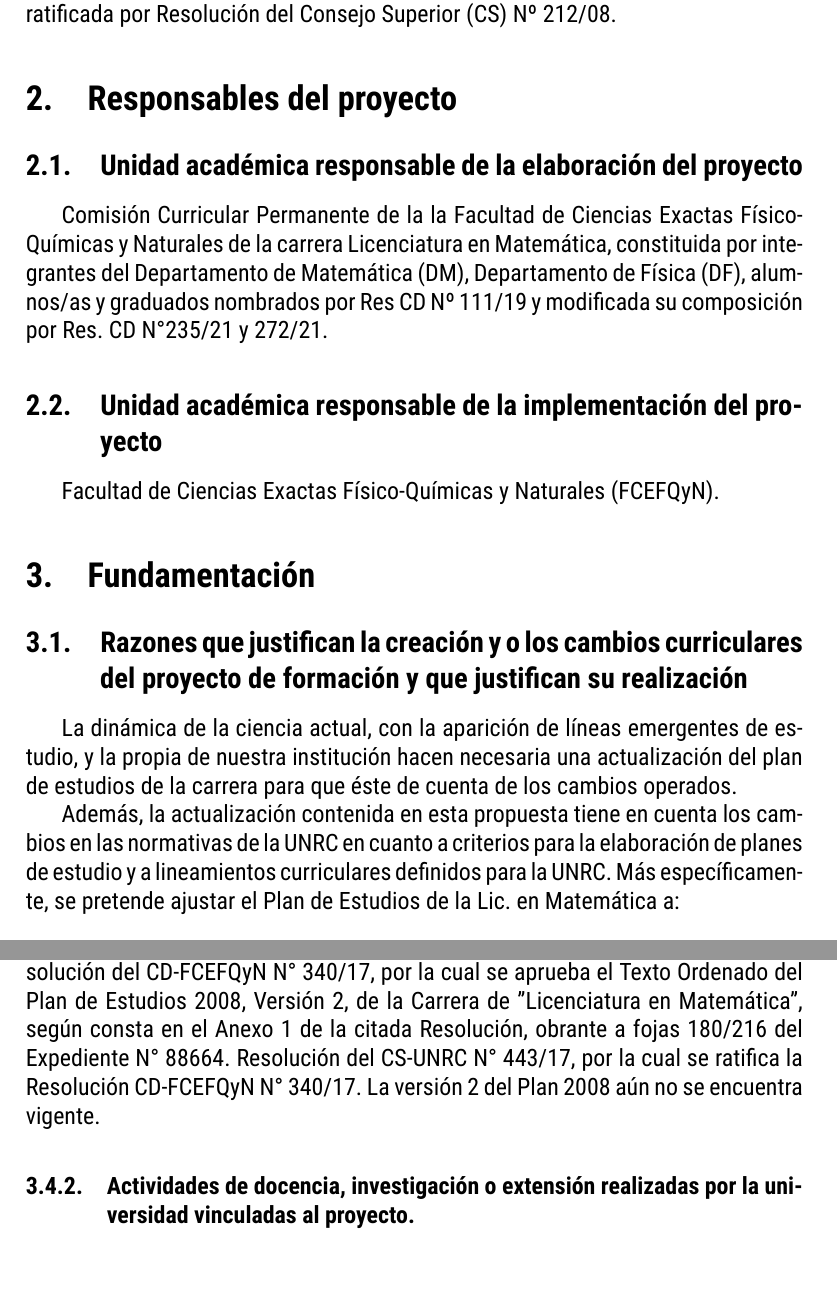
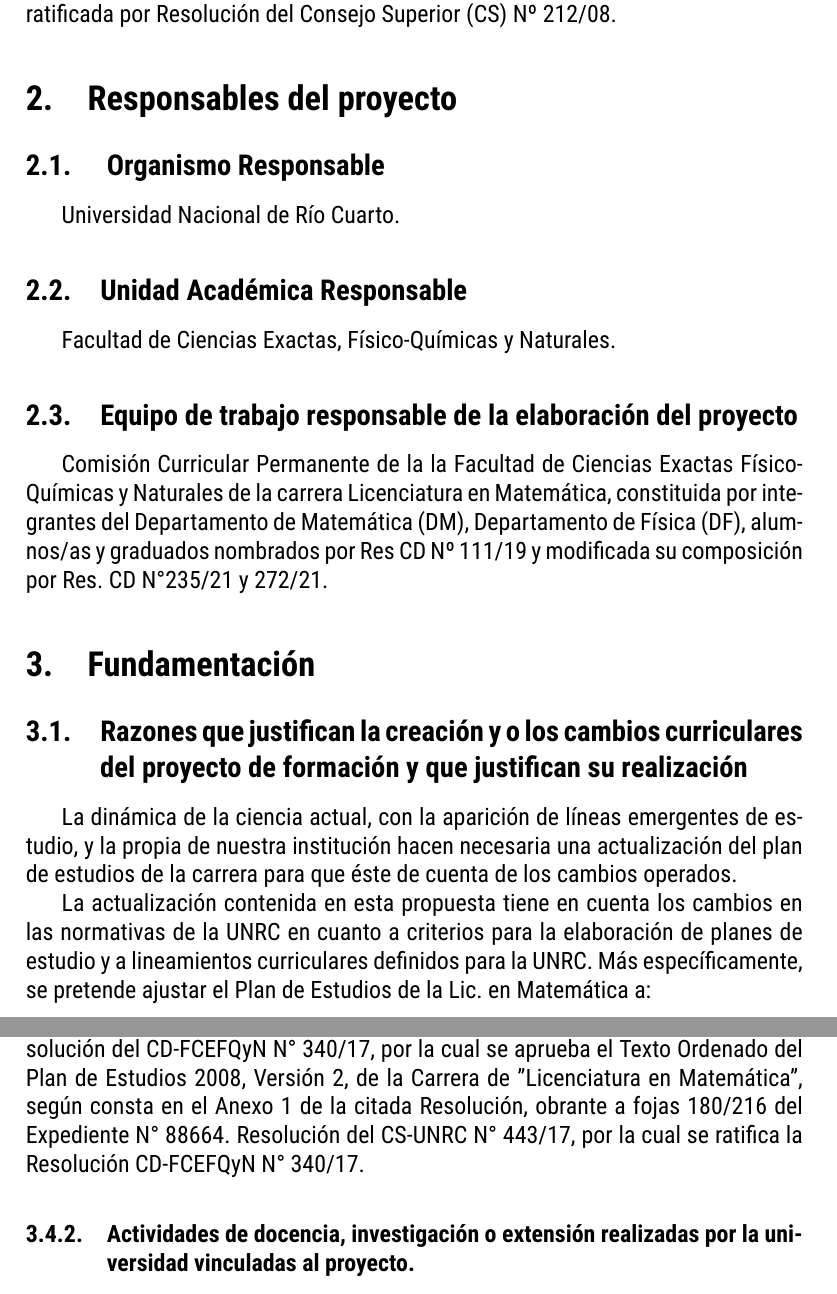
Before and after one commit to fdmazzone/LicMatematicaUNRC, a LaTeX document (PlanLicMatematica2022.tex): two parts of pages 4 and 9 of 63, joined at a grey line, cut so that both start at the same text. The pictures show the PDF file PlanLicMatematica2022.pdf that the author committed with the source.

Commit message:
Signed-off-by: fdmazzone <fdmazzone@gmail.com>

```diff
--- a/PlanLicMatematica2022.tex
+++ b/PlanLicMatematica2022.tex
@@ -140,16 +140,22 @@ ratificada por Resolución del Consejo Superior (CS) Nº 212/08.
 
 \section{Responsables del proyecto}
 
-\subsection{Unidad académica responsable de la elaboración del proyecto}
+\subsection{ Organismo Responsable}
+
+Universidad Nacional de Río Cuarto.
+
+\subsection{Unidad Académica Responsable}
+
+Facultad de Ciencias Exactas, Físico-Químicas y Naturales.
+
+
+
+\subsection{Equipo de trabajo responsable de la elaboración del proyecto}
 
 Comisión Curricular Permanente de la
 la Facultad de Ciencias Exactas Físico-Químicas y Naturales de la carrera Licenciatura en Matemática, constituida por integrantes del Departamento de Matemática (DM), Departamento de Física (DF), alumnos/as y graduados nombrados por Res CD Nº  111/19 y modificada su composición por Res. CD N°235/21 y 272/21.
 
 
-\subsection{Unidad académica responsable de la implementación del proyecto}
-
-Facultad de Ciencias Exactas Físico-Químicas y Naturales (FCEFQyN).
-
 
 
 \section{Fundamentación}
@@ -159,7 +165,7 @@ Facultad de Ciencias Exactas Físico-Químicas y Naturales (FCEFQyN).
 La dinámica de la ciencia actual, con la aparición de líneas emergentes  de estudio,  y la propia  de nuestra institución hacen necesaria una actualización del plan de estudios de la carrera para que éste de cuenta de los cambios operados.
 
 
-Además, la actualización  contenida en esta propuesta  tiene en cuenta los   cambios en las normativas de la UNRC en cuanto a criterios para la elaboración de  planes de estudio y a lineamientos curriculares definidos para la UNRC. Más específicamente, se pretende  ajustar el Plan de Estudios de la Lic. en Matemática a:
+La actualización  contenida en esta propuesta  tiene en cuenta los   cambios en las normativas de la UNRC en cuanto a criterios para la elaboración de  planes de estudio y a lineamientos curriculares definidos para la UNRC. Más específicamente, se pretende  ajustar el Plan de Estudios de la Lic. en Matemática a:
 
 
 
@@ -285,7 +291,7 @@ por Resolución del CS-UNRC Nº 289/07. Registro y toma de conocimiento
 por parte de la Dirección Nacional de Gestión Universitaria informado por nota
 Nº 544/08. Introducción de modificaciones, que generaron la versión 1 del Plan
 de Estudios, aprobadas por resolución del CD-FCEFQyN Nº 156/08,
-ratificada por resolución del CS-UNRC Nº 212/08.  Nueva introducción de modificaciones, que generaron la versión 2 aprobada por Resolución del CD-FCEFQyN N° 340/17, por la cual se aprueba el Texto Ordenado del Plan de Estudios 2008, Versión 2, de la Carrera de "Licenciatura en Matemática", según consta en el Anexo 1 de la citada Resolución, obrante a fojas 180/216 del Expediente N° 88664.  Resolución del CS-UNRC N° 443/17, por la cual se ratifica la Resolución  CD-FCEFQyN N° 340/17.  La versión 2 del Plan 2008 aún no se encuentra vigente.
+ratificada por resolución del CS-UNRC Nº 212/08.  Nueva introducción de modificaciones, que generaron la versión 2 aprobada por Resolución del CD-FCEFQyN N° 340/17, por la cual se aprueba el Texto Ordenado del Plan de Estudios 2008, Versión 2, de la Carrera de "Licenciatura en Matemática", según consta en el Anexo 1 de la citada Resolución, obrante a fojas 180/216 del Expediente N° 88664.  Resolución del CS-UNRC N° 443/17, por la cual se ratifica la Resolución  CD-FCEFQyN N° 340/17.
 
 
 
```
Also changed, not shown: Modificaciones.tex (+1 -14 lines), PlanLicMatematica2022.pdf, PlanLicMatematica2022.tex (19 more changed lines).
